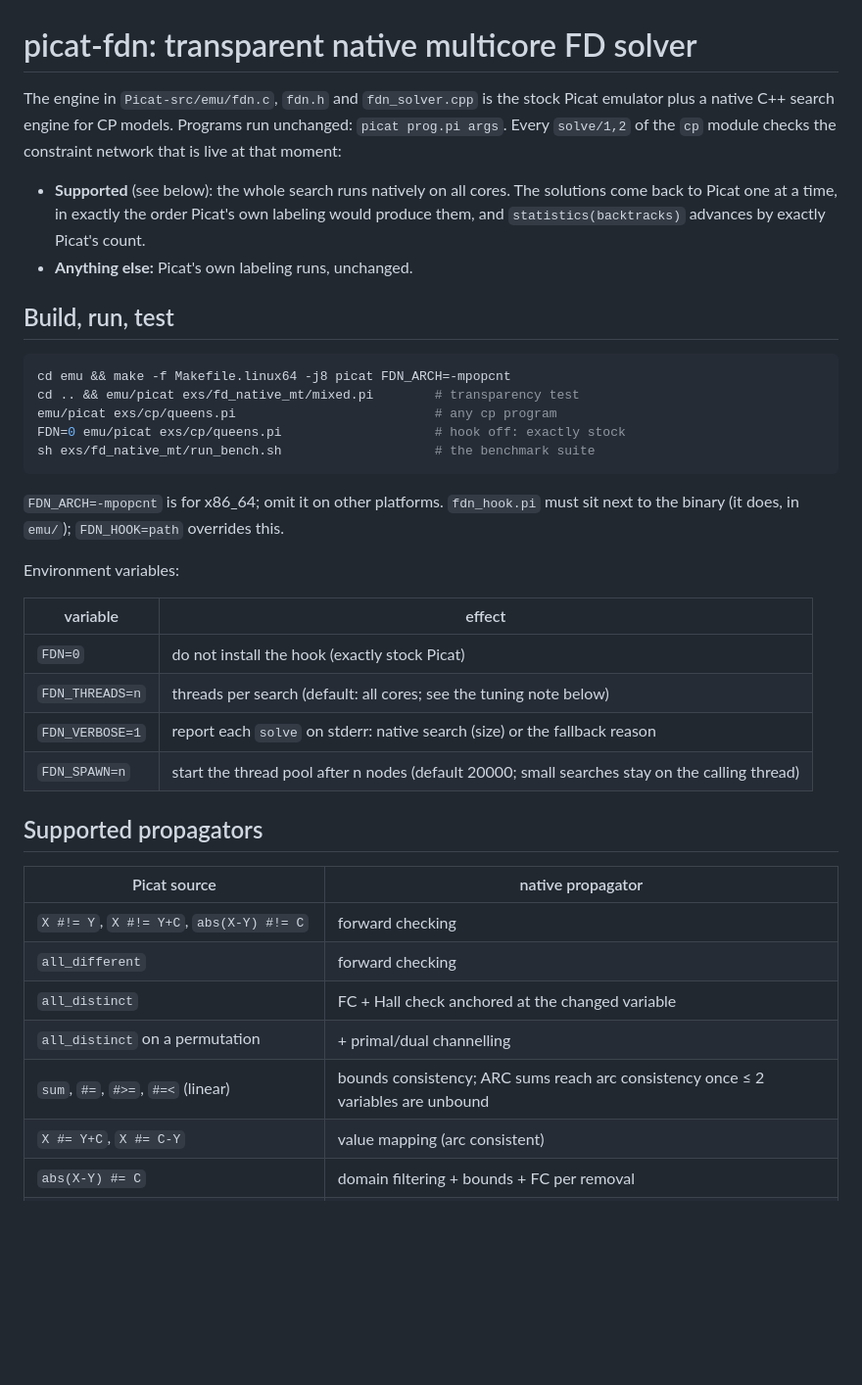
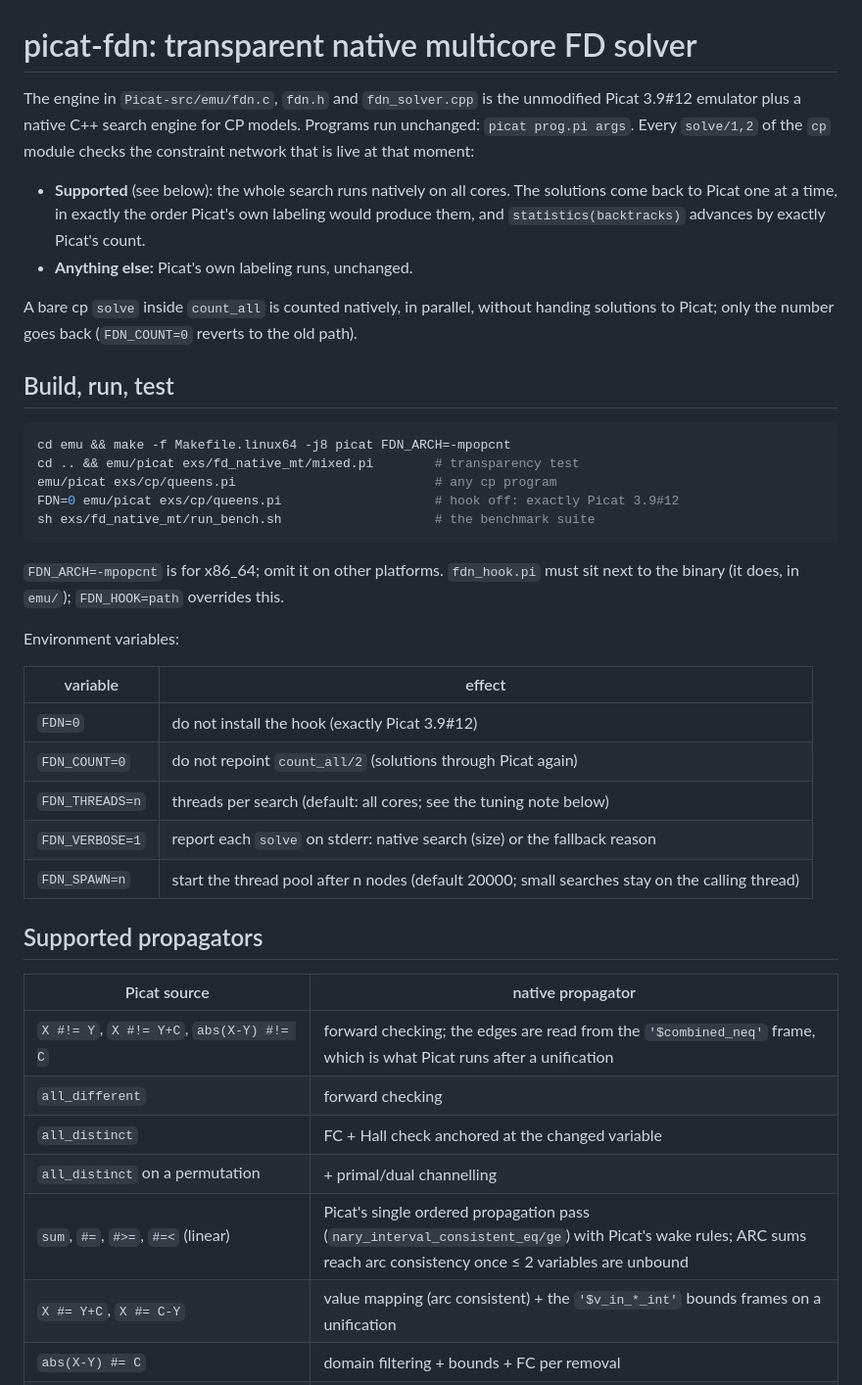
Before and after one commit to picat-lang/Picat, a Markdown page: exs/fd_native_mt/README.md, the part around one of its changes. Shown at 98% size. Drawn GitHub-style; blank space fills up the shorter version.

````diff
--- a/exs/fd_native_mt/README.md
+++ b/exs/fd_native_mt/README.md
@@ -1,7 +1,7 @@
 # picat-fdn: transparent native multicore FD solver
 
 The engine in `Picat-src/emu/fdn.c`, `fdn.h` and `fdn_solver.cpp` is the
-stock Picat emulator plus a native C++ search engine for CP models.
+unmodified Picat 3.9#12 emulator plus a native C++ search engine for CP models.
 Programs run unchanged: `picat prog.pi args`. Every `solve/1,2` of the `cp`
 module checks the constraint network that is live at that moment:
 
@@ -11,13 +11,17 @@ module checks the constraint network that is live at that moment:
   advances by exactly Picat's count.
 - **Anything else:** Picat's own labeling runs, unchanged.
 
+A bare cp `solve` inside `count_all` is counted natively, in parallel,
+without handing solutions to Picat; only the number goes back
+(`FDN_COUNT=0` reverts to the old path).
+
 ## Build, run, test
 
 ```sh
 cd emu && make -f Makefile.linux64 -j8 picat FDN_ARCH=-mpopcnt
 cd .. && emu/picat exs/fd_native_mt/mixed.pi        # transparency test
 emu/picat exs/cp/queens.pi                          # any cp program
-FDN=0 emu/picat exs/cp/queens.pi                    # hook off: exactly stock
+FDN=0 emu/picat exs/cp/queens.pi                    # hook off: exactly Picat 3.9#12
 sh exs/fd_native_mt/run_bench.sh                    # the benchmark suite
 ```
 
@@ -29,7 +33,8 @@ Environment variables:
 
 | variable | effect |
 |---|---|
-| `FDN=0` | do not install the hook (exactly stock Picat) |
+| `FDN=0` | do not install the hook (exactly Picat 3.9#12) |
+| `FDN_COUNT=0` | do not repoint `count_all/2` (solutions through Picat again) |
 | `FDN_THREADS=n` | threads per search (default: all cores; see the tuning note below) |
 | `FDN_VERBOSE=1` | report each `solve` on stderr: native search (size) or the fallback reason |
 | `FDN_SPAWN=n` | start the thread pool after n nodes (default 20000; small searches stay on the calling thread) |
@@ -38,12 +43,12 @@ Environment variables:
 
 | Picat source | native propagator |
 |---|---|
-| `X #!= Y`, `X #!= Y+C`, `abs(X-Y) #!= C` | forward checking |
+| `X #!= Y`, `X #!= Y+C`, `abs(X-Y) #!= C` | forward checking; the edges are read from the `'$combined_neq'` frame, which is what Picat runs after a unification |
 | `all_different` | forward checking |
 | `all_distinct` | FC + Hall check anchored at the changed variable |
 | `all_distinct` on a permutation | + primal/dual channelling |
-| `sum`, `#=`, `#>=`, `#=<` (linear) | bounds consistency; ARC sums reach arc consistency once ≤ 2 variables are unbound |
-| `X #= Y+C`, `X #= C-Y` | value mapping (arc consistent) |
+| `sum`, `#=`, `#>=`, `#=<` (linear) | Picat's single ordered propagation pass (`nary_interval_consistent_eq/ge`) with Picat's wake rules; ARC sums reach arc consistency once ≤ 2 variables are unbound |
+| `X #= Y+C`, `X #= C-Y` | value mapping (arc consistent) + the `'$v_in_*_int'` bounds frames on a unification |
 | `abs(X-Y) #= C` | domain filtering + bounds + FC per removal |
 | `X*Y #= Z` | no propagation while all three unbound; one operand fixed → 2-var ARC; result fixed → sign+interval+sound-div factoring; exact square-root filtering for `Y*Y` |
 | `X div y #= Z`, `X mod y #= Z` (fixed divisor) | arc rule on Z's removals / full domain filtering (skip when max(X) ≥ 3000) |
````
Also changed, not shown: other parts of exs/fd_native_mt/README.md (+31 -18 lines), README.md (+23 -0 lines).
